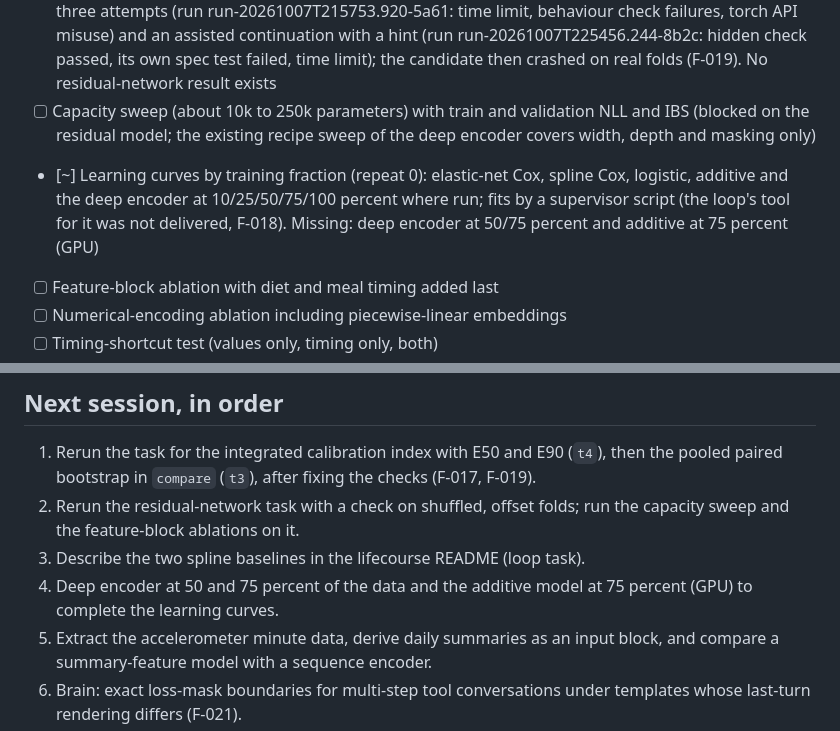
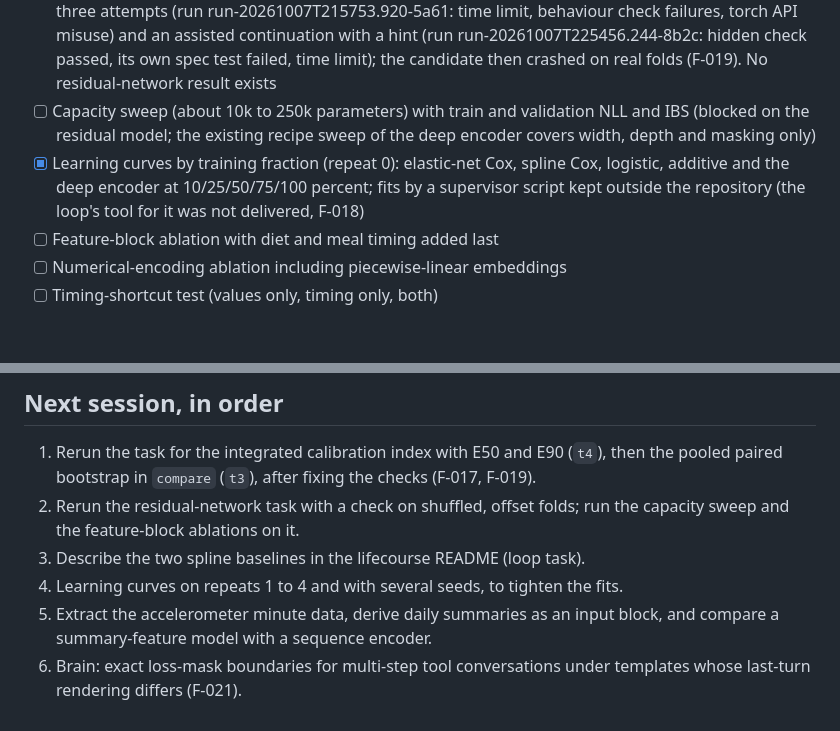
Before and after one commit to swedishembedded/splinter, a Markdown page: .agents/roadmap/agent-loop.md, 2 parts joined by grey strips. GitHub-like rendering; blank space fills up the shorter version.

```diff
--- a/.agents/roadmap/agent-loop.md
+++ b/.agents/roadmap/agent-loop.md
@@ -78,7 +78,7 @@ resampling loop. No architecture search against the same folds.
 - [x] Strong baselines on identical folds: elastic-net Cox, additive model (existing); spline Cox authored by the loop (run run-20261007T203058.568-370c, accepted on attempt 2; specs run run-20261007T205231.010-e99c, accepted on attempt 1). Open: the README does not yet describe the two spline baselines (my acceptance check for it was defective, F-017), so the loop task for it is still to be run
 - [ ] Residual model: additive predictor plus neural residual, multiplier initialised at zero. NOT DELIVERED: three attempts (run run-20261007T215753.920-5a61: time limit, behaviour check failures, torch API misuse) and an assisted continuation with a hint (run run-20261007T225456.244-8b2c: hidden check passed, its own spec test failed, time limit); the candidate then crashed on real folds (F-019). No residual-network result exists
 - [ ] Capacity sweep (about 10k to 250k parameters) with train and validation NLL and IBS (blocked on the residual model; the existing recipe sweep of the deep encoder covers width, depth and masking only)
-- [~] Learning curves by training fraction (repeat 0): elastic-net Cox, spline Cox, logistic, additive and the deep encoder at 10/25/50/75/100 percent where run; fits by a supervisor script (the loop's tool for it was not delivered, F-018). Missing: deep encoder at 50/75 percent and additive at 75 percent (GPU)
+- [x] Learning curves by training fraction (repeat 0): elastic-net Cox, spline Cox, logistic, additive and the deep encoder at 10/25/50/75/100 percent; fits by a supervisor script kept outside the repository (the loop's tool for it was not delivered, F-018)
 - [ ] Feature-block ablation with diet and meal timing added last
 - [ ] Numerical-encoding ablation including piecewise-linear embeddings
 - [ ] Timing-shortcut test (values only, timing only, both)
@@ -105,7 +105,7 @@ resampling loop. No architecture search against the same folds.
 1. Rerun the task for the integrated calibration index with E50 and E90 (`t4`), then the pooled paired bootstrap in `compare` (`t3`), after fixing the checks (F-017, F-019).
 2. Rerun the residual-network task with a check on shuffled, offset folds; run the capacity sweep and the feature-block ablations on it.
 3. Describe the two spline baselines in the lifecourse README (loop task).
-4. Deep encoder at 50 and 75 percent of the data and the additive model at 75 percent (GPU) to complete the learning curves.
+4. Learning curves on repeats 1 to 4 and with several seeds, to tighten the fits.
 5. Extract the accelerometer minute data, derive daily summaries as an input block, and compare a summary-feature model with a sequence encoder.
 6. Brain: exact loss-mask boundaries for multi-step tool conversations under templates whose last-turn rendering differs (F-021).
 
```
Also changed, not shown: papers/agent-driven-residual-survival/paper.md (+11 -7 lines).
